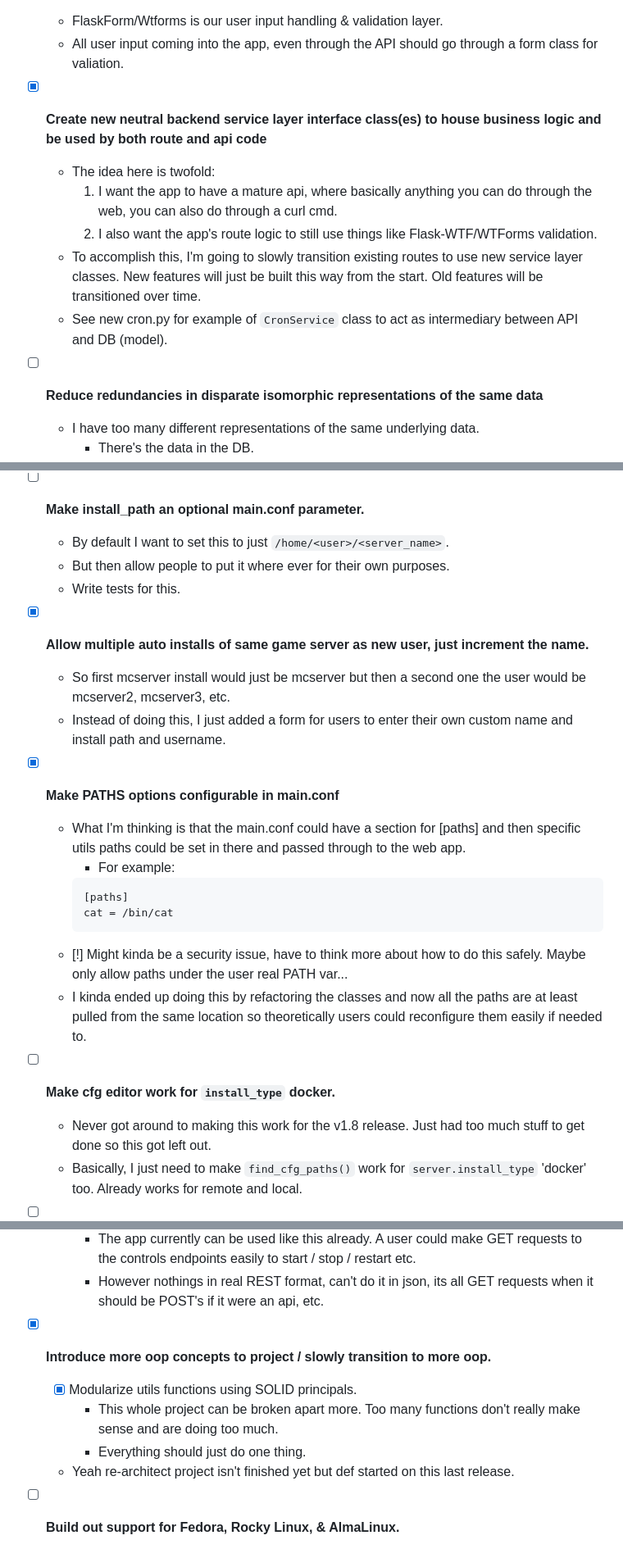
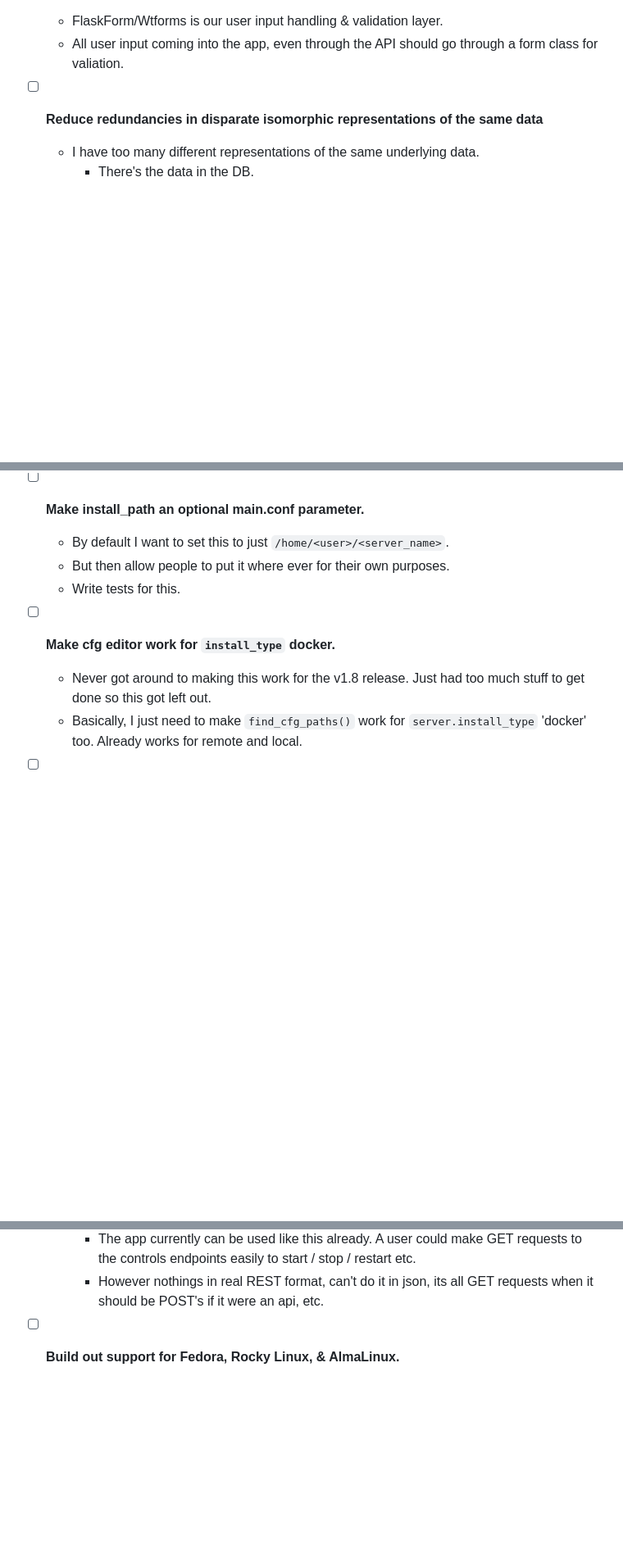
Before and after one commit to BlueSquare23/web-lgsm, a Markdown page: Todos.md, 3 parts joined by grey strips. Shown at 82% size. Drawn GitHub-style; blank space fills up the shorter version.

Commit message:
Remove done or abandoned todos

````diff
--- a/Todos.md
+++ b/Todos.md
@@ -148,17 +148,6 @@
   - FlaskForm/Wtforms is our user input handling & validation layer.
   - All user input coming into the app, even through the API should go through
     a form class for valiation.
-
-* [x] **Create new neutral backend service layer interface class(es) to house business logic and be used by both route and api code**
-  - The idea here is twofold:
-    1. I want the app to have a mature api, where basically anything you can do
-       through the web, you can also do through a curl cmd.
-    2. I also want the app's route logic to still use things like Flask-WTF/WTForms validation.
-  - To accomplish this, I'm going to slowly transition existing routes to use
-    new service layer classes. New features will just be built this way from
-    the start. Old features will be transitioned over time.
-  - See new cron.py for example of `CronService` class to act as intermediary
-    between API and DB (model).
 
 * [ ] **Reduce redundancies in disparate isomorphic representations of the same data**
   - I have too many different representations of the same underlying data.
@@ -462,28 +448,6 @@
   - But then allow people to put it where ever for their own purposes.
   - Write tests for this.
 
-* [x] **Allow multiple auto installs of same game server as new user, just increment
-  the name.**
-  - So first mcserver install would just be mcserver but then a second one the
-    user would be mcserver2, mcserver3, etc.
-  - Instead of doing this, I just added a form for users to enter their own
-    custom name and install path and username.
-
-* [x] **Make PATHS options configurable in main.conf**
-  - What I'm thinking is that the main.conf could have a section for [paths]
-    and then specific utils paths could be set in there and passed through to
-    the web app.
-    - For example:
-    ```
-    [paths]
-    cat = /bin/cat
-    ```
-  - [!] Might kinda be a security issue, have to think more about how to do
-    this safely. Maybe only allow paths under the user real PATH var...
-  - I kinda ended up doing this by refactoring the classes and now all the
-    paths are at least pulled from the same location so theoretically users
-    could reconfigure them easily if needed to.
-
 * [ ] **Make cfg editor work for `install_type` docker.**
   - Never got around to making this work for the v1.8 release. Just had too
     much stuff to get done so this got left out.
@@ -511,15 +475,6 @@
       requests to the controls endpoints easily to start / stop / restart etc.
     - However nothings in real REST format, can't do it in json, its all GET
       requests when it should be POST's if it were an api, etc.
-
-* [x] **Introduce more oop concepts to project / slowly transition to more oop.**
-  - [x] Modularize utils functions using SOLID principals.
-    - This whole project can be broken apart more. Too many functions don't
-      really make sense and are doing too much.
-    - Everything should just do one thing.
-  - Yeah re-architect project isn't finished yet but def started on this last
-    release.
-
 
 * [ ] **Build out support for Fedora, Rocky Linux, & AlmaLinux.**
   - These are all of the linuxes supported by the base lgsm project.
````
Also changed, not shown: other parts of Todos.md (+1 -4 lines).
